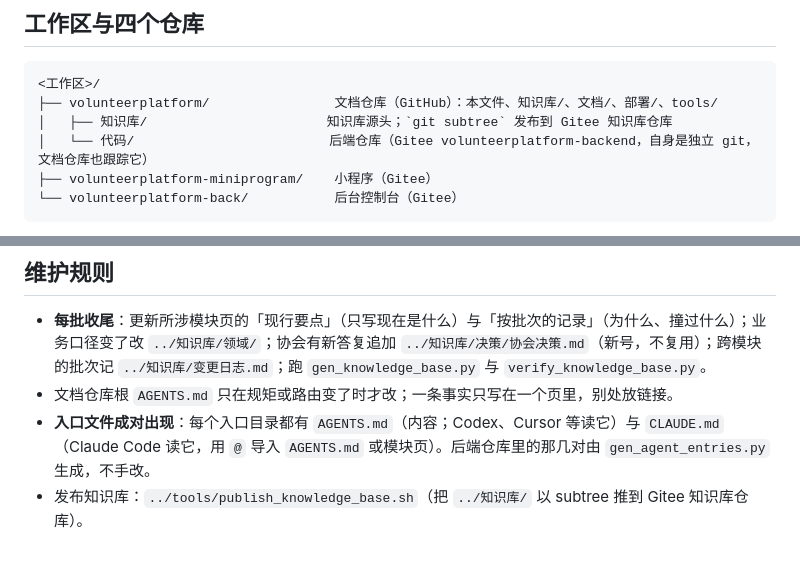
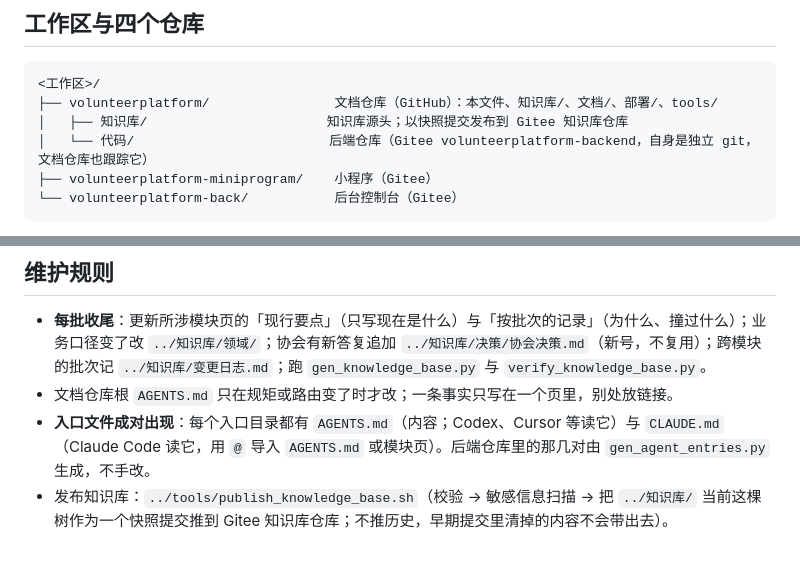
Before and after one commit to 3435986347-spec/volunteerplatform, a Markdown page: 代码/AGENTS.md, 2 parts joined by grey strips. Rendered like a GitHub page.

Commit message:
docs: 后端入口 AGENTS.md 随总入口重新生成（知识库改为快照发布）（同 Gitee 后端仓库同名提交 3d3b7f7）
Co-Authored-By: Claude Opus 5.5 <noreply@anthropic.com>

````diff
--- a/代码/AGENTS.md
+++ b/代码/AGENTS.md
@@ -20,7 +20,7 @@
 ```
 <工作区>/
 ├── volunteerplatform/                文档仓库（GitHub）：本文件、知识库/、文档/、部署/、tools/
-│   ├── 知识库/                       知识库源头；`git subtree` 发布到 Gitee 知识库仓库
+│   ├── 知识库/                       知识库源头；以快照提交发布到 Gitee 知识库仓库
 │   └── 代码/                         后端仓库（Gitee volunteerplatform-backend，自身是独立 git，文档仓库也跟踪它）
 ├── volunteerplatform-miniprogram/    小程序（Gitee）
 └── volunteerplatform-back/           后台控制台（Gitee）
@@ -149,4 +149,4 @@ Spring Boot 4 · Sa-Token（三套登录态，token 存 Redis）· MyBatis-Plus
 - **每批收尾**：更新所涉模块页的「现行要点」（只写现在是什么）与「按批次的记录」（为什么、撞过什么）；业务口径变了改 `../知识库/领域/`；协会有新答复追加 `../知识库/决策/协会决策.md`（新号，不复用）；跨模块的批次记 `../知识库/变更日志.md`；跑 `gen_knowledge_base.py` 与 `verify_knowledge_base.py`。
 - 文档仓库根 `AGENTS.md` 只在规矩或路由变了时才改；一条事实只写在一个页里，别处放链接。
 - **入口文件成对出现**：每个入口目录都有 `AGENTS.md`（内容；Codex、Cursor 等读它）与 `CLAUDE.md`（Claude Code 读它，用 `@` 导入 `AGENTS.md` 或模块页）。后端仓库里的那几对由 `gen_agent_entries.py` 生成，不手改。
-- 发布知识库：`../tools/publish_knowledge_base.sh`（把 `../知识库/` 以 subtree 推到 Gitee 知识库仓库）。
+- 发布知识库：`../tools/publish_knowledge_base.sh`（校验 → 敏感信息扫描 → 把 `../知识库/` 当前这棵树作为一个快照提交推到 Gitee 知识库仓库；不推历史，早期提交里清掉的内容不会带出去）。
````
